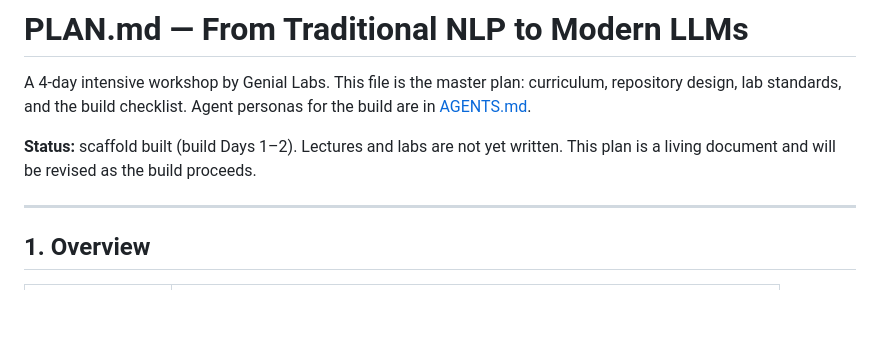
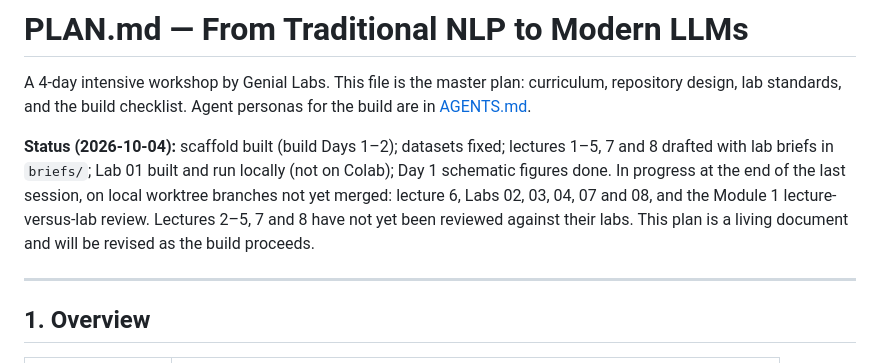
Before and after one commit to genial-labs-ai/nlp-llms, a Markdown page: PLAN.md, the part around the change. Rendered like a GitHub page; blank space fills up the shorter version.

Commit message:
Update the PLAN.md status line
Co-Authored-By: Claude Fable 5.1 <noreply@anthropic.com>

```diff
--- a/PLAN.md
+++ b/PLAN.md
@@ -2,7 +2,7 @@
 
 A 4-day intensive workshop by Genial Labs. This file is the master plan: curriculum, repository design, lab standards, and the build checklist. Agent personas for the build are in [AGENTS.md](AGENTS.md).
 
-**Status:** scaffold built (build Days 1–2). Lectures and labs are not yet written. This plan is a living document and will be revised as the build proceeds.
+**Status (2026-10-04):** scaffold built (build Days 1–2); datasets fixed; lectures 1–5, 7 and 8 drafted with lab briefs in `briefs/`; Lab 01 built and run locally (not on Colab); Day 1 schematic figures done. In progress at the end of the last session, on local worktree branches not yet merged: lecture 6, Labs 02, 03, 04, 07 and 08, and the Module 1 lecture-versus-lab review. Lectures 2–5, 7 and 8 have not yet been reviewed against their labs. This plan is a living document and will be revised as the build proceeds.
 
 ---
 
```
